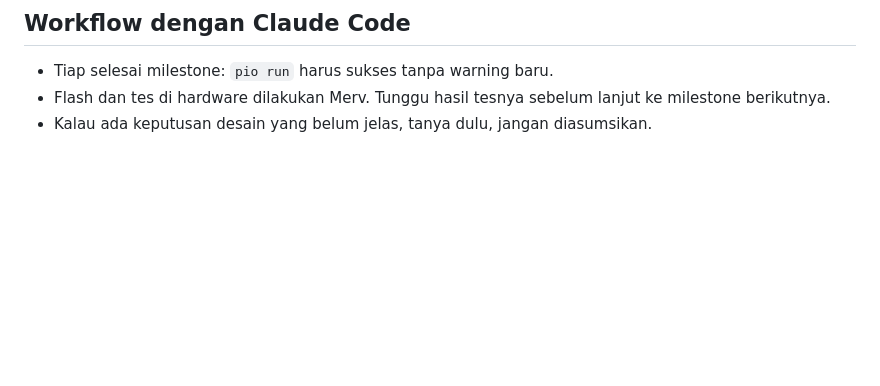
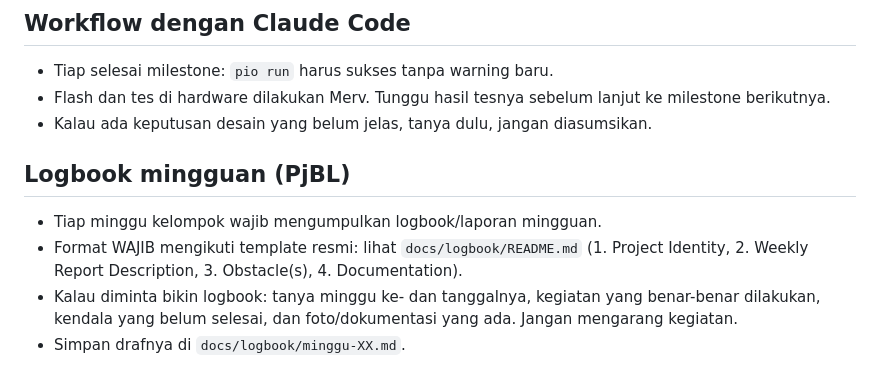
Before and after one commit to Mervs111/Line-Follower-Racer, a Markdown page: CLAUDE.md, the part around the change. Rendered like a GitHub page; blank space fills up the shorter version.

```diff
--- a/CLAUDE.md
+++ b/CLAUDE.md
@@ -106,3 +106,11 @@ build_flags = -DARDUINO_USB_MODE=1 -DARDUINO_USB_CDC_ON_BOOT=1
 - Tiap selesai milestone: `pio run` harus sukses tanpa warning baru.
 - Flash dan tes di hardware dilakukan Merv. Tunggu hasil tesnya sebelum lanjut ke milestone berikutnya.
 - Kalau ada keputusan desain yang belum jelas, tanya dulu, jangan diasumsikan.
+
+## Logbook mingguan (PjBL)
+- Tiap minggu kelompok wajib mengumpulkan logbook/laporan mingguan.
+- Format WAJIB mengikuti template resmi: lihat `docs/logbook/README.md`
+  (1. Project Identity, 2. Weekly Report Description, 3. Obstacle(s), 4. Documentation).
+- Kalau diminta bikin logbook: tanya minggu ke- dan tanggalnya, kegiatan yang benar-benar
+  dilakukan, kendala yang belum selesai, dan foto/dokumentasi yang ada. Jangan mengarang kegiatan.
+- Simpan drafnya di `docs/logbook/minggu-XX.md`.
```
Also changed, not shown: docs/logbook/README.md (added, +45 -0 lines).
